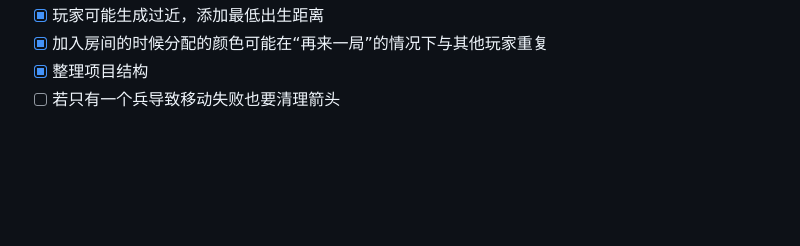
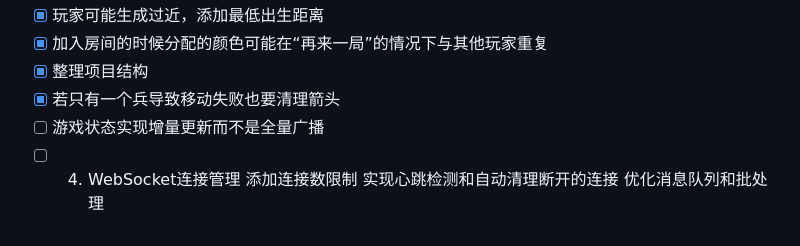
Before and after one commit to CUFEpython25-10086/FlagWars, a Markdown page: TODO.md, the part around the change. Drawn GitHub-style; blank space fills up the shorter version.

Commit message:
docs: 更新TODO.md任务列表
- 标记“清理箭头”任务为已完成
- 添加“游戏状态增量更新”和“WebSocket连接管理”新任务

```diff
--- a/TODO.md
+++ b/TODO.md
@@ -75,4 +75,6 @@
 - [x] 玩家可能生成过近，添加最低出生距离
 - [x] 加入房间的时候分配的颜色可能在“再来一局”的情况下与其他玩家重复
 - [x] 整理项目结构
-- [ ] 若只有一个兵导致移动失败也要清理箭头
+- [x] 若只有一个兵导致移动失败也要清理箭头
+- [ ] 游戏状态实现增量更新而不是全量广播
+- [ ] 4. WebSocket连接管理 添加连接数限制 实现心跳检测和自动清理断开的连接 优化消息队列和批处理
```
